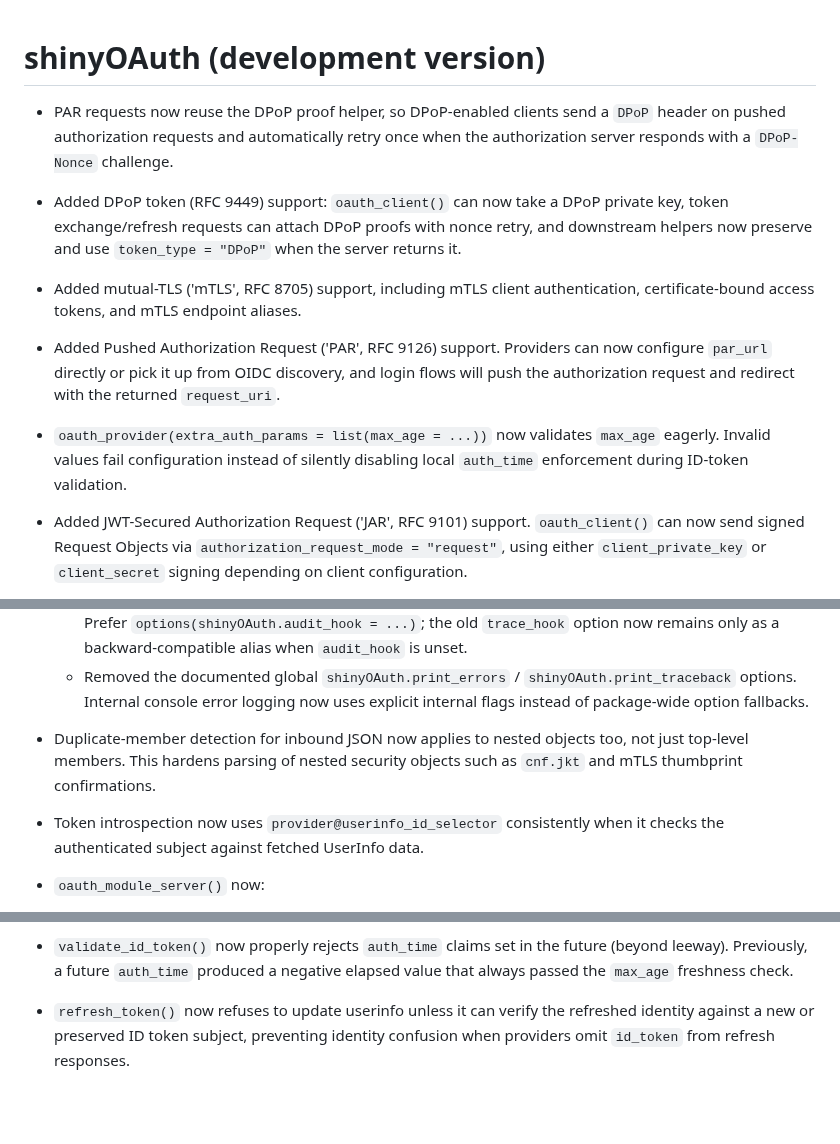
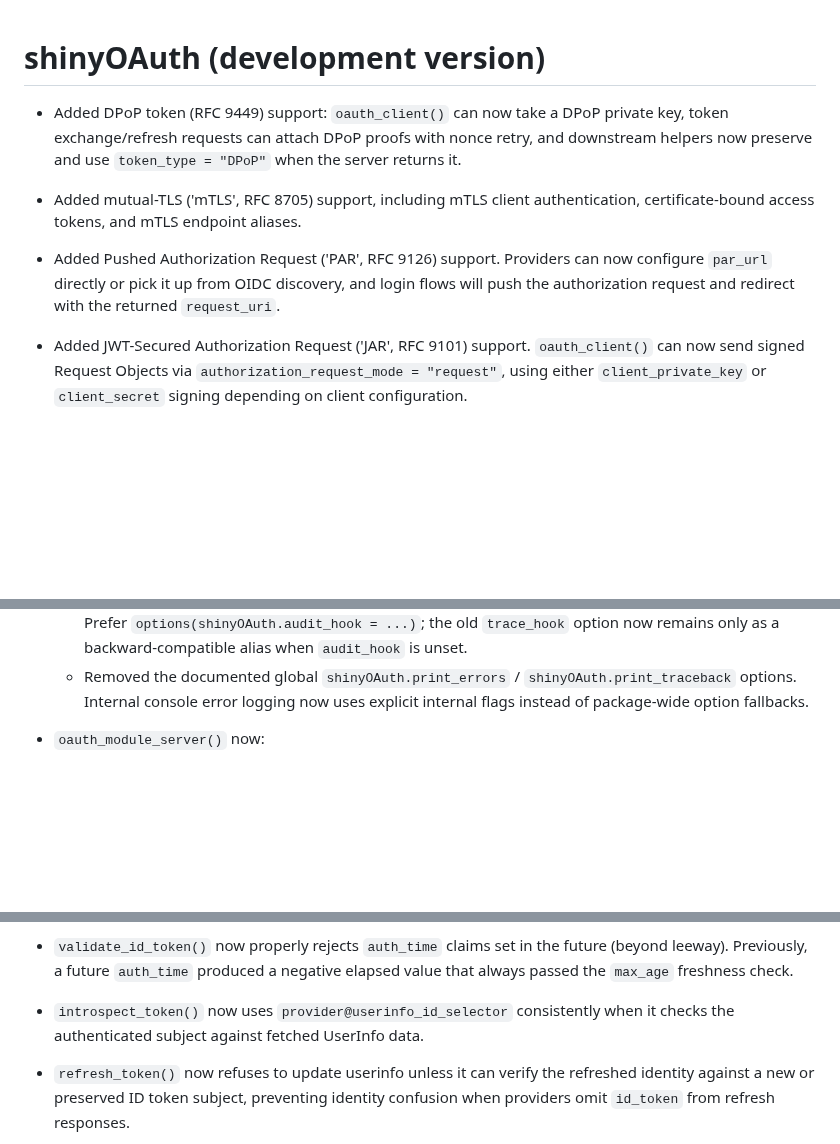
Before and after one commit to lukakoning/shinyOAuth, a Markdown page: NEWS.md, 3 parts joined by grey strips. Drawn GitHub-style; blank space fills up the shorter version.

```diff
--- a/NEWS.md
+++ b/NEWS.md
@@ -1,8 +1,4 @@
 # shinyOAuth (development version)
-
-- PAR requests now reuse the DPoP proof helper, so DPoP-enabled clients send a
-  `DPoP` header on pushed authorization requests and automatically retry once
-  when the authorization server responds with a `DPoP-Nonce` challenge.
 
 * Added DPoP token (RFC 9449) support: `oauth_client()` can
 now take a DPoP private key, token exchange/refresh requests can attach DPoP
@@ -16,10 +12,6 @@ authentication, certificate-bound access tokens, and mTLS endpoint aliases.
 Providers can now configure `par_url` directly or pick it up from OIDC
 discovery, and login flows will push the authorization request and redirect
 with the returned `request_uri`.
-
-* `oauth_provider(extra_auth_params = list(max_age = ...))` now validates
-  `max_age` eagerly. Invalid values fail configuration instead of silently
-  disabling local `auth_time` enforcement during ID-token validation.
 
 * Added JWT-Secured Authorization Request ('JAR', RFC 9101) support.
 `oauth_client()` can now send signed Request Objects via
@@ -62,13 +54,6 @@ entries are scoped to the current `allowed_hosts` /
   - Removed the documented global `shinyOAuth.print_errors` /
   `shinyOAuth.print_traceback` options. Internal console error logging
   now uses explicit internal flags instead of package-wide option fallbacks.
-
-* Duplicate-member detection for inbound JSON now applies to nested objects too,
-  not just top-level members. This hardens parsing of nested security objects
-  such as `cnf.jkt` and mTLS thumbprint confirmations.
-
-* Token introspection now uses `provider@userinfo_id_selector` consistently
-  when it checks the authenticated subject against fetched UserInfo data.
 
 * `oauth_module_server()` now:
   - Explicitly ignores new login requests while a
@@ -188,6 +173,9 @@ issuer.
 * `validate_id_token()` now properly rejects `auth_time` claims set in the
 future (beyond leeway). Previously, a future `auth_time` produced a negative
 elapsed value that always passed the `max_age` freshness check.
+
+* `introspect_token()` now uses `provider@userinfo_id_selector` consistently
+when it checks the authenticated subject against fetched UserInfo data.
 
 * `refresh_token()` now refuses to update userinfo unless it can verify the
 refreshed identity against a new or preserved ID token subject, preventing
```
